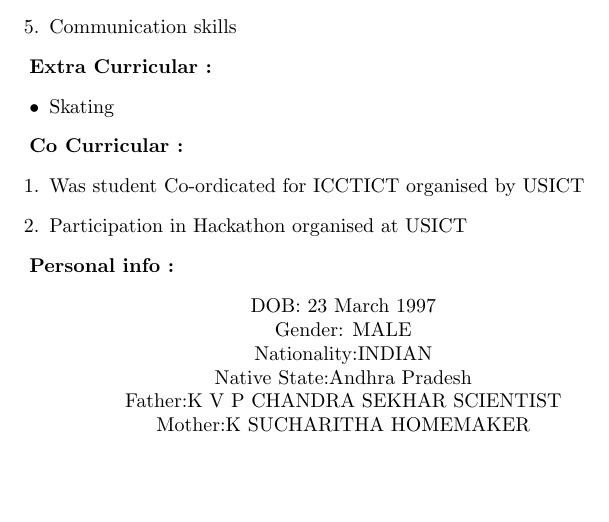
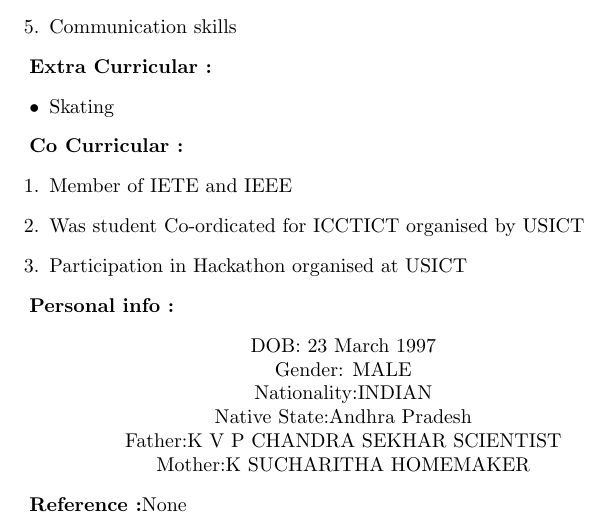
Before and after one commit to sumakar/sumakar_Resume, a LaTeX CV (sumakar_Resume.tex): part of page 2 of 2, cut so that both start at the same text, the shorter picture padded with empty space. Compiled offline with pdfLaTeX.

Commit message:
12th commit

```diff
--- a/sumakar_Resume.tex
+++ b/sumakar_Resume.tex
@@ -80,6 +80,7 @@
 
 	\textbf{Co Curricular :}
 	\begin{enumerate}
+		\item Member of IETE and IEEE
 		\item Was student Co-ordicated for ICCTICT organised by USICT
 		\item Participation in Hackathon organised at USICT
 
@@ -95,4 +96,9 @@
 	     	Mother:K SUCHARITHA   HOMEMAKER\\
 
 		\end{center}
+
+\textbf{Reference :}None
+
+
+
 \end{document}
```
Also changed, not shown: sumakar_Resume.pdf, 2 other files.
